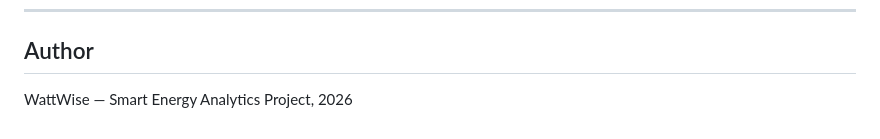
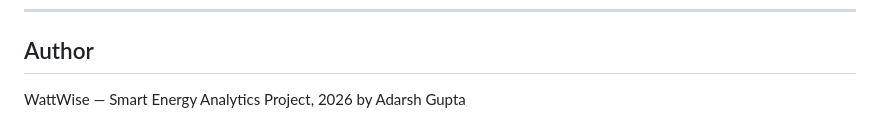
Before and after one commit to adarshGupta15/WattWise-Smart-Electricity-Prediction, a Markdown page: README.md, the part around the change. Rendered like a GitHub page.

Commit message:
something

```diff
--- a/README.md
+++ b/README.md
@@ -261,4 +261,4 @@ This project is developed for academic purposes as a B.Tech CSE Major Project.
 
 ## Author
 
-WattWise — Smart Energy Analytics Project, 2026
+WattWise — Smart Energy Analytics Project, 2026 by Adarsh Gupta
```
